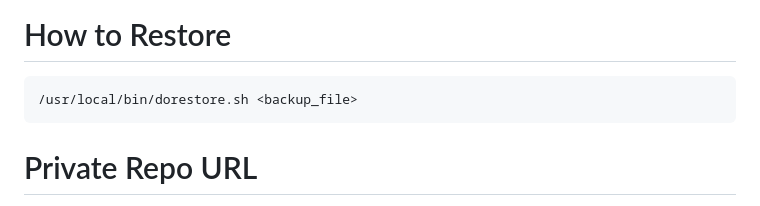
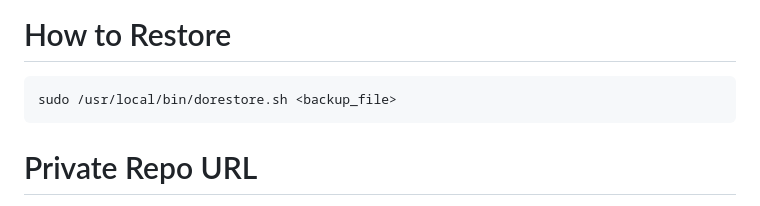
Before and after one commit to y-developer/docs, a Markdown page: linux/setup_gitea.md, the part around the change. GitHub-like rendering.

Commit message:
modify script

````diff
--- a/linux/setup_gitea.md
+++ b/linux/setup_gitea.md
@@ -222,7 +222,7 @@ backup file එක Google Drive එකට upload වේ.
 
 # How to Restore
 ```bash
-/usr/local/bin/dorestore.sh <backup_file>
+sudo /usr/local/bin/dorestore.sh <backup_file>
 ```
 
 # Private Repo URL
````
